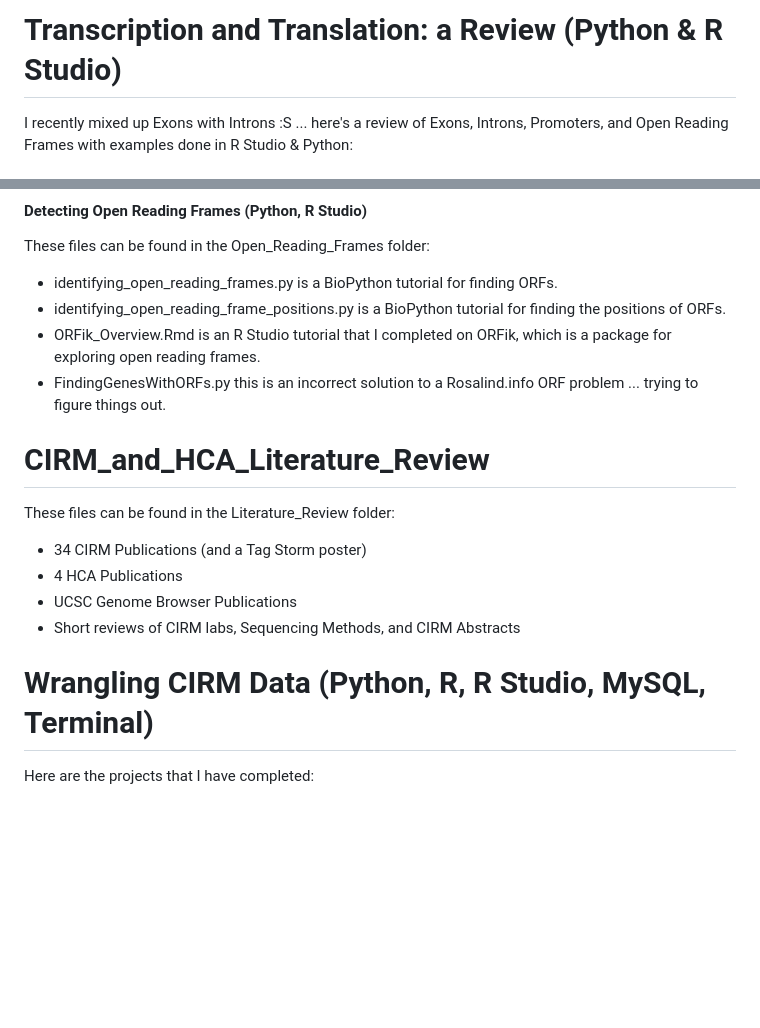
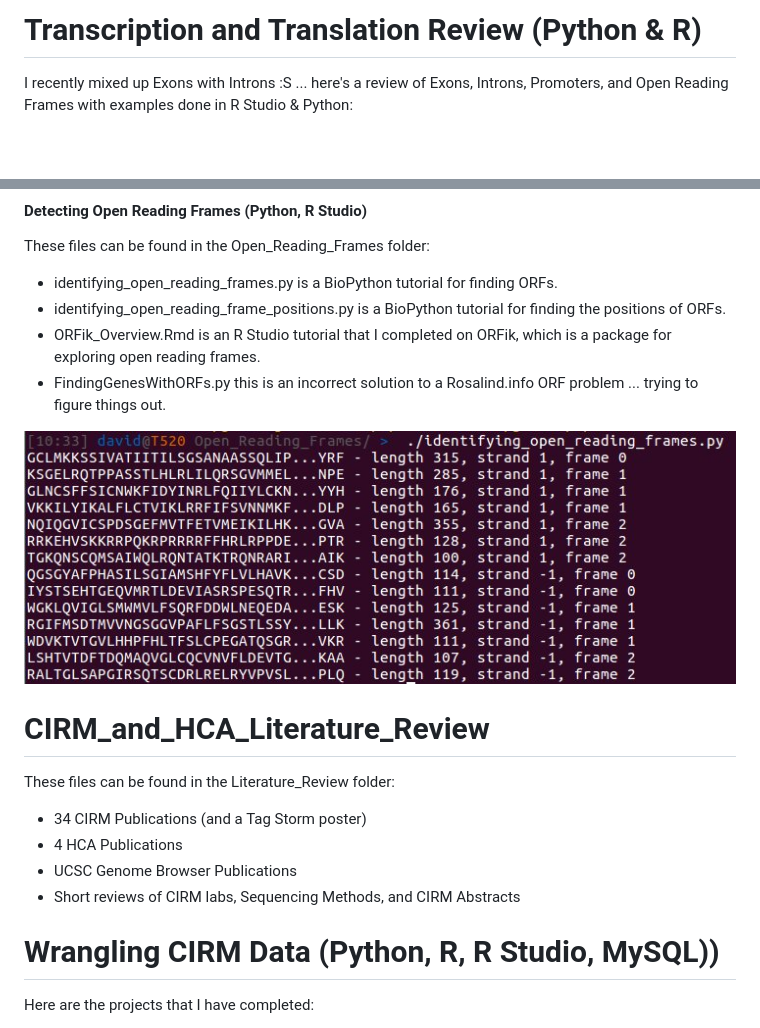
Before and after one commit to DaveHalvorsen/Wrangling_CIRM_Data, a Markdown page: README.md, 2 parts joined by grey strips. GitHub-like rendering; pictures changed too: Assets/identifying-open-reading-frames.jpg (added); blank space fills up the shorter version.

```diff
--- a/README.md
+++ b/README.md
@@ -1,4 +1,4 @@
-# Transcription and Translation: a Review (Python & R Studio)
+# Transcription and Translation Review (Python & R)
 I recently mixed up Exons with Introns :S ... here's a review of Exons, Introns, Promoters, and Open Reading Frames with examples done in R Studio & Python:
 
 #### Exons and Introns (Python)
@@ -26,6 +26,8 @@ These files can be found in the Open_Reading_Frames folder:
 * ORFik_Overview.Rmd is an R Studio tutorial that I completed on ORFik, which is a package for exploring open reading frames.
 * FindingGenesWithORFs.py this is an incorrect solution to a Rosalind.info ORF problem ... trying to figure things out.
 
+![PLACEHOLDER](/Assets/identifying-open-reading-frames.jpg "PLACEHOLDER")
+
 # CIRM_and_HCA_Literature_Review
 These files can be found in the Literature_Review folder:
 * 34 CIRM Publications (and a Tag Storm poster)
@@ -33,7 +35,7 @@ These files can be found in the Literature_Review folder:
 * UCSC Genome Browser Publications
 * Short reviews of CIRM labs, Sequencing Methods, and CIRM Abstracts
 
-# Wrangling CIRM Data (Python, R, R Studio, MySQL, Terminal)
+# Wrangling CIRM Data (Python, R, R Studio, MySQL))
 Here are the projects that I have completed:
 * I had issues using the CIRM data download shell scripts ... specifically, I was getting "certificate verification failed" for Kriegstein and Quake data; I fixed the CIRM scripts by writing Python to add -- insecure to the end of each CIRM script.
 * I didn't have any issues downloading the Ischemia dataset from HCA. I identified a file # difference between CIRM's download pages and the # of files I received, so I changed the.html files to reflect that.
```
Also changed, not shown: 1 other file.
